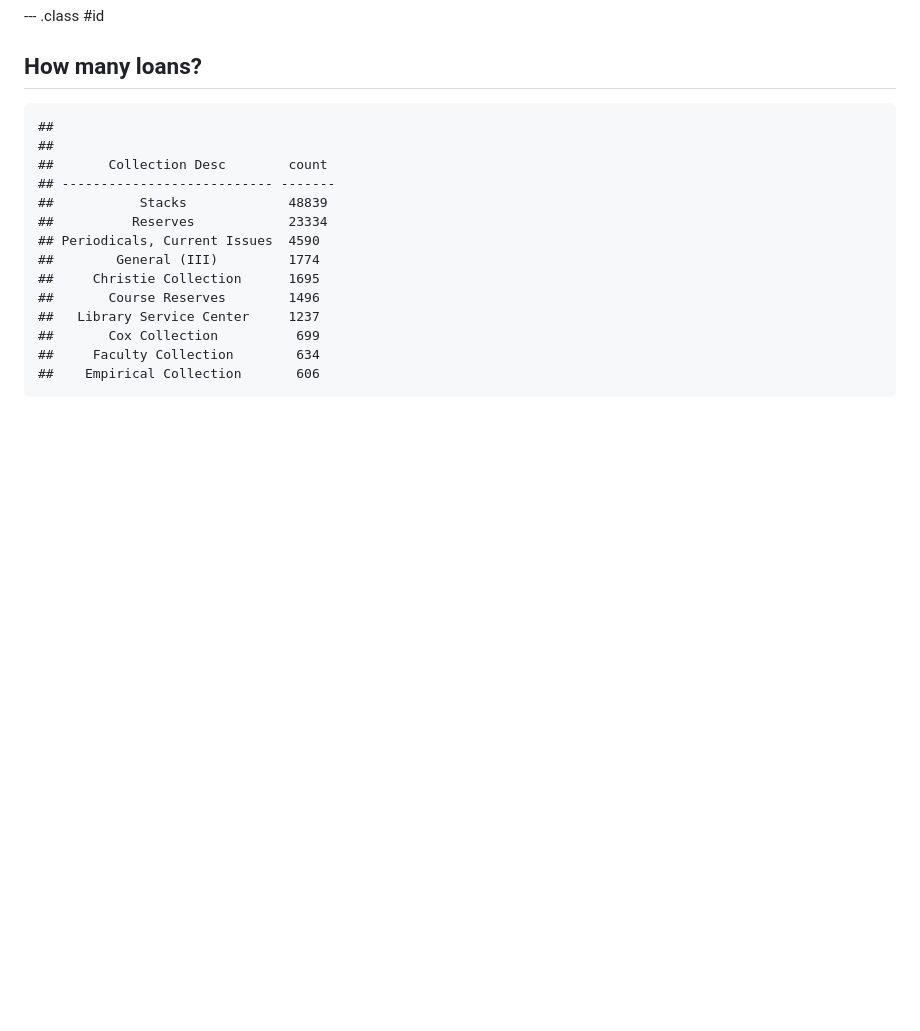
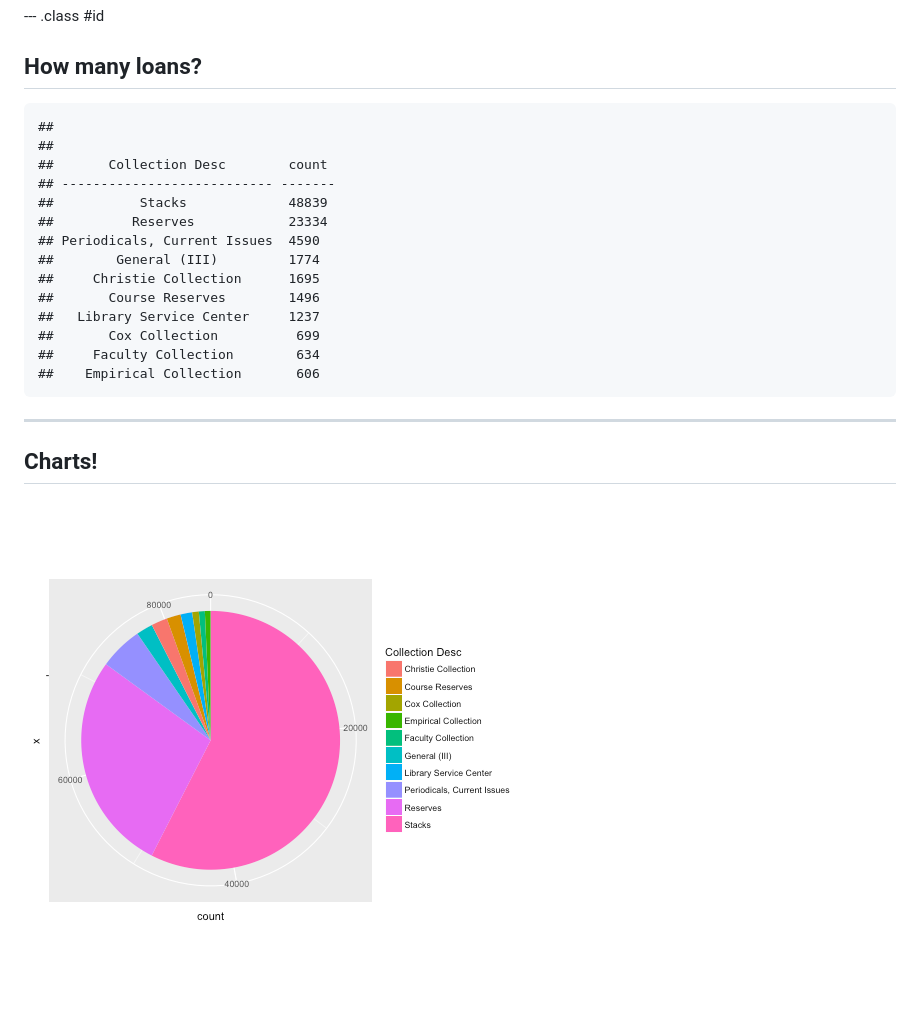
Before and after one commit to gugek/c4l-loan-presentation, a Markdown page: index.md, the part around the change. Drawn GitHub-style; pictures changed too: assets/fig/unnamed-chunk-5-1.png (added); blank space fills up the shorter version.

````diff
--- a/index.md
+++ b/index.md
@@ -63,3 +63,9 @@ nrow(loans_tbl)
 ##     Faculty Collection        634
 ##    Empirical Collection       606
 ```
+
+---
+
+## Charts!
+
+![plot of chunk unnamed-chunk-5](assets/fig/unnamed-chunk-5-1.png)
````
Also changed, not shown: 2 other files.
